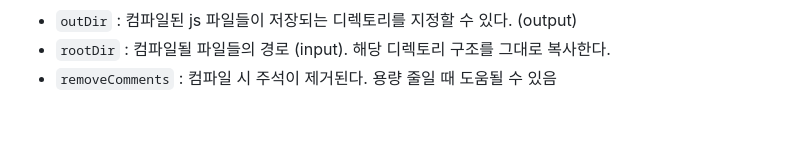
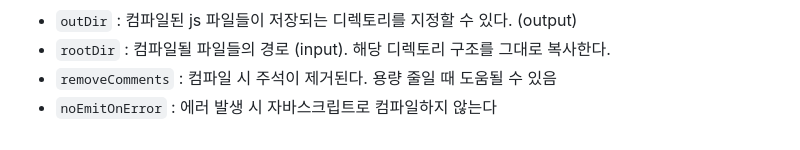
Before and after one commit to gouz7514/understanding-ts, a Markdown page: README.md, the part around the change. Rendered like a GitHub page.

Commit message:
Update : noEmitOnError

```diff
--- a/README.md
+++ b/README.md
@@ -199,3 +199,4 @@ function generateError(message: string, code: number): never {
 - `outDir` : 컴파일된 js 파일들이 저장되는 디렉토리를 지정할 수 있다. (output)
 - `rootDir` : 컴파일될 파일들의 경로 (input). 해당 디렉토리 구조를 그대로 복사한다.
 - `removeComments` : 컴파일 시 주석이 제거된다. 용량 줄일 때 도움될 수 있음
+- `noEmitOnError` : 에러 발생 시 자바스크립트로 컴파일하지 않는다
```
